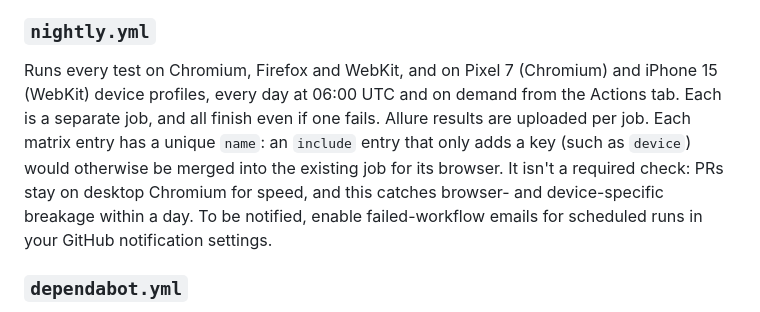
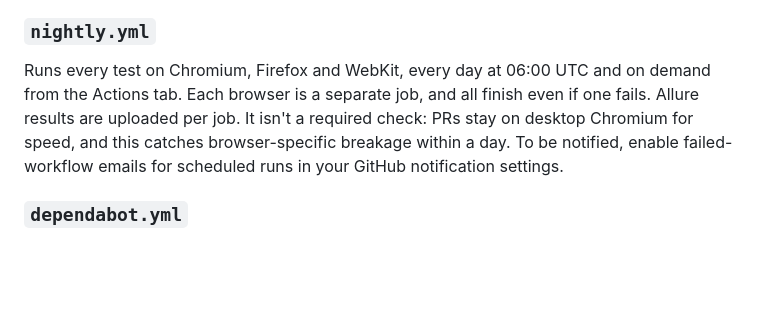
Before and after one commit to luismtueme/playwright-typescript-framework, a Markdown page: .github/GITHUB_ACTIONS_GUIDE.md, the part around the change. Drawn GitHub-style; blank space fills up the shorter version.

```diff
--- a/.github/GITHUB_ACTIONS_GUIDE.md
+++ b/.github/GITHUB_ACTIONS_GUIDE.md
@@ -21,7 +21,7 @@ Automated testing workflow that runs on every pull request to `main`, every push
 `Checks`, `Burn-in`, `Tests` and `Visual` are the required status checks for merging into `main`. `Burn-in` is skipped on pushes to `main`, which GitHub counts as passing. To shard further, add numbers to the `test-shard` job's `matrix.shard`; the shard count follows automatically. PR runs never publish a report and need no secrets.
 
 ### `nightly.yml`
-Runs every test on Chromium, Firefox and WebKit, and on Pixel 7 (Chromium) and iPhone 15 (WebKit) device profiles, every day at 06:00 UTC and on demand from the Actions tab. Each is a separate job, and all finish even if one fails. Allure results are uploaded per job. Each matrix entry has a unique `name`: an `include` entry that only adds a key (such as `device`) would otherwise be merged into the existing job for its browser. It isn't a required check: PRs stay on desktop Chromium for speed, and this catches browser- and device-specific breakage within a day. To be notified, enable failed-workflow emails for scheduled runs in your GitHub notification settings.
+Runs every test on Chromium, Firefox and WebKit, every day at 06:00 UTC and on demand from the Actions tab. Each browser is a separate job, and all finish even if one fails. Allure results are uploaded per job. It isn't a required check: PRs stay on desktop Chromium for speed, and this catches browser-specific breakage within a day. To be notified, enable failed-workflow emails for scheduled runs in your GitHub notification settings.
 
 ### `dependabot.yml`
 Opens weekly PRs for npm and GitHub Actions updates. Minor and patch npm updates are grouped into one PR.
```
Also changed, not shown: CHANGELOG.md (+1 -0 lines), README.md (+2 -2 lines).
